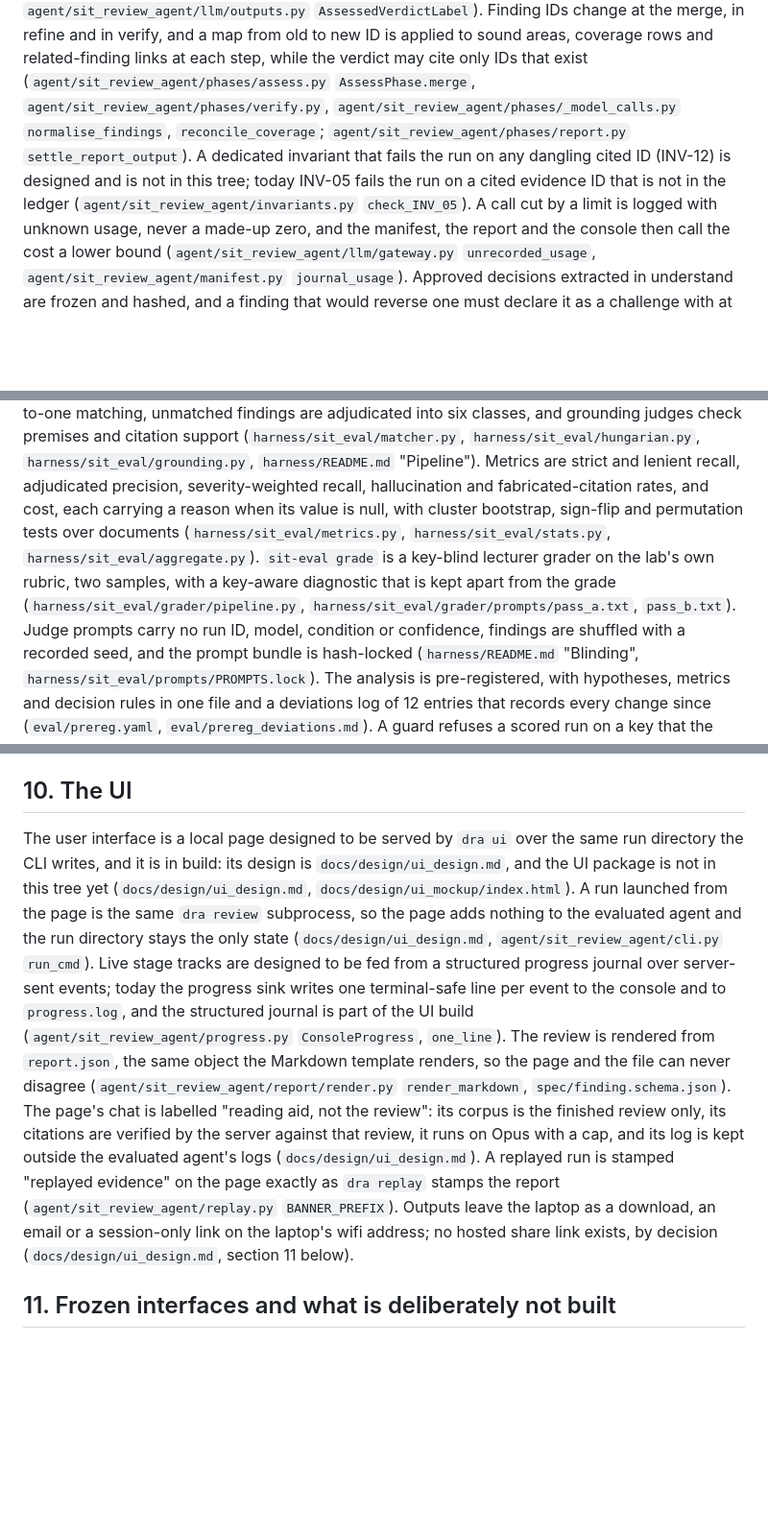
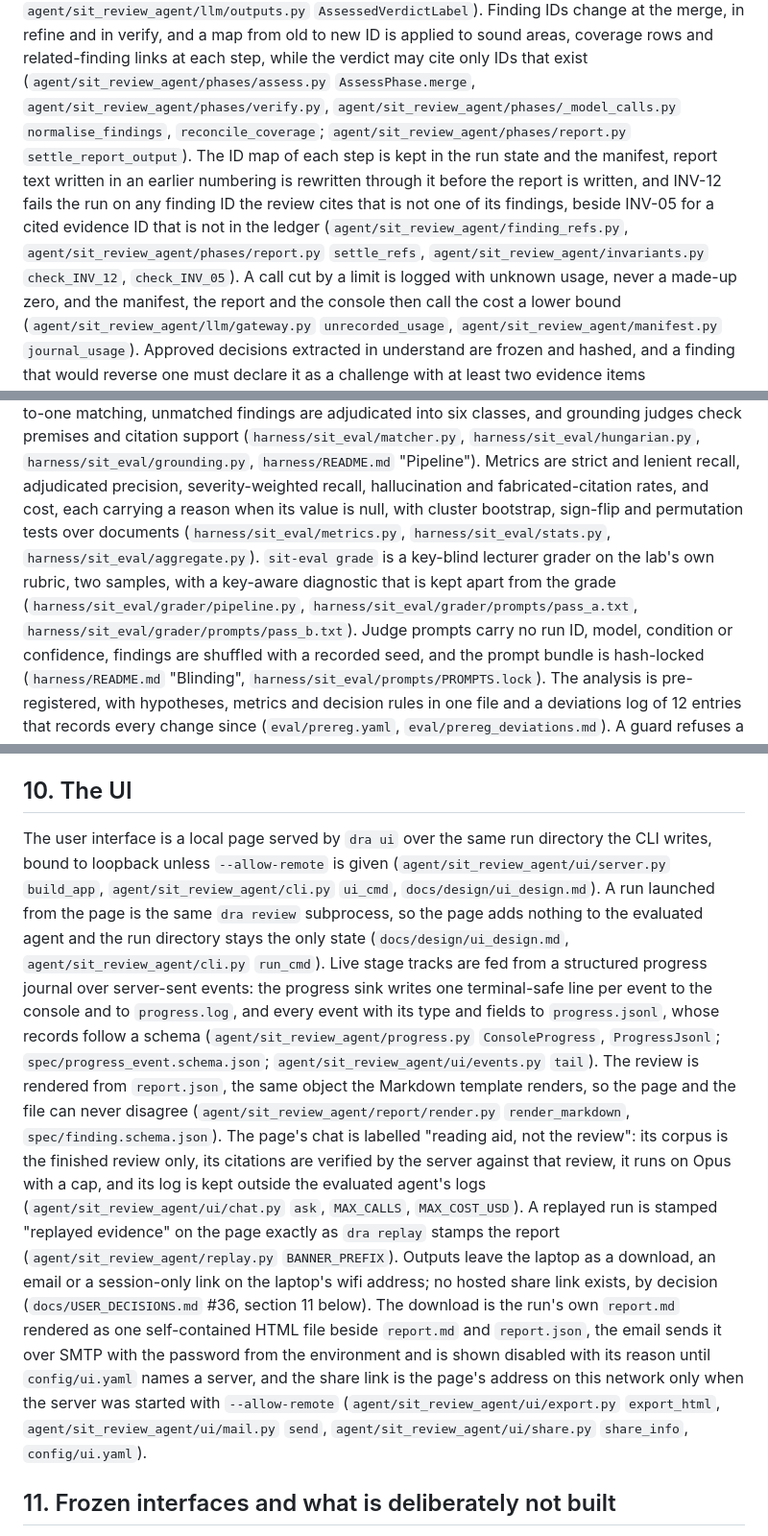
Before and after one commit to malcolm1232/SIT-submission, a Markdown page: docs/ARCHITECTURE.md, 3 parts joined by grey strips. Shown at 96% size. Drawn GitHub-style; blank space fills up the shorter version.

```diff
--- a/docs/ARCHITECTURE.md
+++ b/docs/ARCHITECTURE.md
@@ -98,7 +99,7 @@ The model never writes a URL; it cites ledger IDs only, and verify hydrates the
 Every degraded path is disclosed as a numbered degradation (`DEG-nnn`) with its event and its impact, and the report has one limitation per degradation: a deadline cut, an answer truncated twice at the output cap, a model that declined, tools down, a shard that failed (`agent/sit_review_agent/state/run_state.py` `add_degradation`, `agent/sit_review_agent/invariants.py` `check_INV_07`).
 The verdict `not_assessed` is set by code only, with the reason `deadline`, `truncated` or `declined`; the model's output schema offers only `fit`, `fit_with_conditions` and `not_fit`, so the model can never declare a design unassessed (`agent/sit_review_agent/phases/report.py` `not_assessed_verdict`, `assessment_missing`; `agent/sit_review_agent/llm/outputs.py` `AssessedVerdictLabel`).
 Finding IDs change at the merge, in refine and in verify, and a map from old to new ID is applied to sound areas, coverage rows and related-finding links at each step, while the verdict may cite only IDs that exist (`agent/sit_review_agent/phases/assess.py` `AssessPhase.merge`, `agent/sit_review_agent/phases/verify.py`, `agent/sit_review_agent/phases/_model_calls.py` `normalise_findings`, `reconcile_coverage`; `agent/sit_review_agent/phases/report.py` `settle_report_output`).
-A dedicated invariant that fails the run on any dangling cited ID (INV-12) is designed and is not in this tree; today INV-05 fails the run on a cited evidence ID that is not in the ledger (`agent/sit_review_agent/invariants.py` `check_INV_05`).
+The ID map of each step is kept in the run state and the manifest, report text written in an earlier numbering is rewritten through it before the report is written, and INV-12 fails the run on any finding ID the review cites that is not one of its findings, beside INV-05 for a cited evidence ID that is not in the ledger (`agent/sit_review_agent/finding_refs.py`, `agent/sit_review_agent/phases/report.py` `settle_refs`, `agent/sit_review_agent/invariants.py` `check_INV_12`, `check_INV_05`).
 A call cut by a limit is logged with unknown usage, never a made-up zero, and the manifest, the report and the console then call the cost a lower bound (`agent/sit_review_agent/llm/gateway.py` `unrecorded_usage`, `agent/sit_review_agent/manifest.py` `journal_usage`).
 Approved decisions extracted in understand are frozen and hashed, and a finding that would reverse one must declare it as a challenge with at least two evidence items (`agent/sit_review_agent/state/decision_registry.py`, `agent/sit_review_agent/invariants.py` `check_INV_10`, `agent/sit_review_agent/phases/verify.py` `unlabelled_conflicts`).
 `dra explain <finding-id>` reads only the run directory and shows a finding's anchors with their match scores, its evidence with the tool call behind each item, the criteria that produced it and its history across phases with the model call IDs (`agent/sit_review_agent/report/explain.py`).
@@ -135,7 +136,7 @@ The harness is a separate package, `sit_eval`, that the agent never imports, and
 The evaluation items are three synthetic design documents with 14 planted flaws each, in a v1 and a v2 version with a sealed answer key, plus two held-out items authored without project context and sealed (`eval/synthetic/`, `eval/blind/`, `docs/SEALING.md`).
 `sit-eval score` matches one review against one key: a listwise shortlist call per flaw bounds the pairs, each pair is scored 0 to 3 by a judge with a third sample only when the first two disagree, a Hungarian assignment picks the one-to-one matching, unmatched findings are adjudicated into six classes, and grounding judges check premises and citation support (`harness/sit_eval/matcher.py`, `harness/sit_eval/hungarian.py`, `harness/sit_eval/grounding.py`, `harness/README.md` "Pipeline").
 Metrics are strict and lenient recall, adjudicated precision, severity-weighted recall, hallucination and fabricated-citation rates, and cost, each carrying a reason when its value is null, with cluster bootstrap, sign-flip and permutation tests over documents (`harness/sit_eval/metrics.py`, `harness/sit_eval/stats.py`, `harness/sit_eval/aggregate.py`).
-`sit-eval grade` is a key-blind lecturer grader on the lab's own rubric, two samples, with a key-aware diagnostic that is kept apart from the grade (`harness/sit_eval/grader/pipeline.py`, `harness/sit_eval/grader/prompts/pass_a.txt`, `pass_b.txt`).
+`sit-eval grade` is a key-blind lecturer grader on the lab's own rubric, two samples, with a key-aware diagnostic that is kept apart from the grade (`harness/sit_eval/grader/pipeline.py`, `harness/sit_eval/grader/prompts/pass_a.txt`, `harness/sit_eval/grader/prompts/pass_b.txt`).
 Judge prompts carry no run ID, model, condition or confidence, findings are shuffled with a recorded seed, and the prompt bundle is hash-locked (`harness/README.md` "Blinding", `harness/sit_eval/prompts/PROMPTS.lock`).
 The analysis is pre-registered, with hypotheses, metrics and decision rules in one file and a deviations log of 12 entries that records every change since (`eval/prereg.yaml`, `eval/prereg_deviations.md`).
 A guard refuses a scored run on a key that the owner has not signed off unless `--exploratory` is given, and then every artefact says so and can never become confirmatory (`harness/sit_eval/lc12.py`, `docs/USER_DECISIONS.md` #26).
@@ -145,13 +146,14 @@ Tier A, the minimum research-grade study, is 132 runs across the baselines and a
 
 ## 10. The UI
 
-The user interface is a local page designed to be served by `dra ui` over the same run directory the CLI writes, and it is in build: its design is `docs/design/ui_design.md`, and the UI package is not in this tree yet (`docs/design/ui_design.md`, `docs/design/ui_mockup/index.html`).
+The user interface is a local page served by `dra ui` over the same run directory the CLI writes, bound to loopback unless `--allow-remote` is given (`agent/sit_review_agent/ui/server.py` `build_app`, `agent/sit_review_agent/cli.py` `ui_cmd`, `docs/design/ui_design.md`).
 A run launched from the page is the same `dra review` subprocess, so the page adds nothing to the evaluated agent and the run directory stays the only state (`docs/design/ui_design.md`, `agent/sit_review_agent/cli.py` `run_cmd`).
-Live stage tracks are designed to be fed from a structured progress journal over server-sent events; today the progress sink writes one terminal-safe line per event to the console and to `progress.log`, and the structured journal is part of the UI build (`agent/sit_review_agent/progress.py` `ConsoleProgress`, `one_line`).
+Live stage tracks are fed from a structured progress journal over server-sent events: the progress sink writes one terminal-safe line per event to the console and to `progress.log`, and every event with its type and fields to `progress.jsonl`, whose records follow a schema (`agent/sit_review_agent/progress.py` `ConsoleProgress`, `ProgressJsonl`; `spec/progress_event.schema.json`; `agent/sit_review_agent/ui/events.py` `tail`).
 The review is rendered from `report.json`, the same object the Markdown template renders, so the page and the file can never disagree (`agent/sit_review_agent/report/render.py` `render_markdown`, `spec/finding.schema.json`).
-The page's chat is labelled "reading aid, not the review": its corpus is the finished review only, its citations are verified by the server against that review, it runs on Opus with a cap, and its log is kept outside the evaluated agent's logs (`docs/design/ui_design.md`).
+The page's chat is labelled "reading aid, not the review": its corpus is the finished review only, its citations are verified by the server against that review, it runs on Opus with a cap, and its log is kept outside the evaluated agent's logs (`agent/sit_review_agent/ui/chat.py` `ask`, `MAX_CALLS`, `MAX_COST_USD`).
 A replayed run is stamped "replayed evidence" on the page exactly as `dra replay` stamps the report (`agent/sit_review_agent/replay.py` `BANNER_PREFIX`).
-Outputs leave the laptop as a download, an email or a session-only link on the laptop's wifi address; no hosted share link exists, by decision (`docs/design/ui_design.md`, section 11 below).
+Outputs leave the laptop as a download, an email or a session-only link on the laptop's wifi address; no hosted share link exists, by decision (`docs/USER_DECISIONS.md` #36, section 11 below).
+The download is the run's own `report.md` rendered as one self-contained HTML file beside `report.md` and `report.json`, the email sends it over SMTP with the password from the environment and is shown disabled with its reason until `config/ui.yaml` names a server, and the share link is the page's address on this network only when the server was started with `--allow-remote` (`agent/sit_review_agent/ui/export.py` `export_html`, `agent/sit_review_agent/ui/mail.py` `send`, `agent/sit_review_agent/ui/share.py` `share_info`, `config/ui.yaml`).
 
 ## 11. Frozen interfaces and what is deliberately not built
 
```
Also changed, not shown: other parts of docs/ARCHITECTURE.md (+1 -0 lines), docs/HANDOFF.md (+5 -0 lines), docs/USER_DECISIONS.md (+11 -0 lines).
